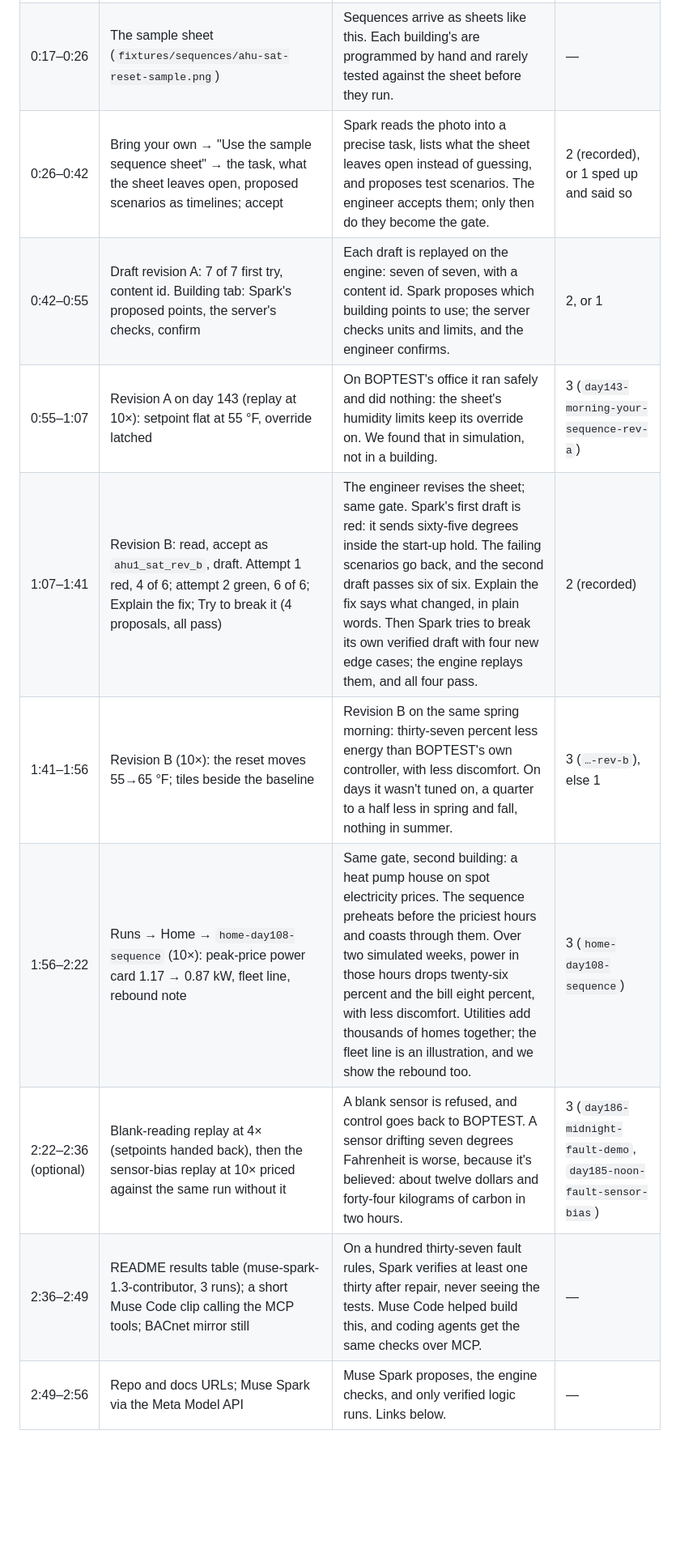
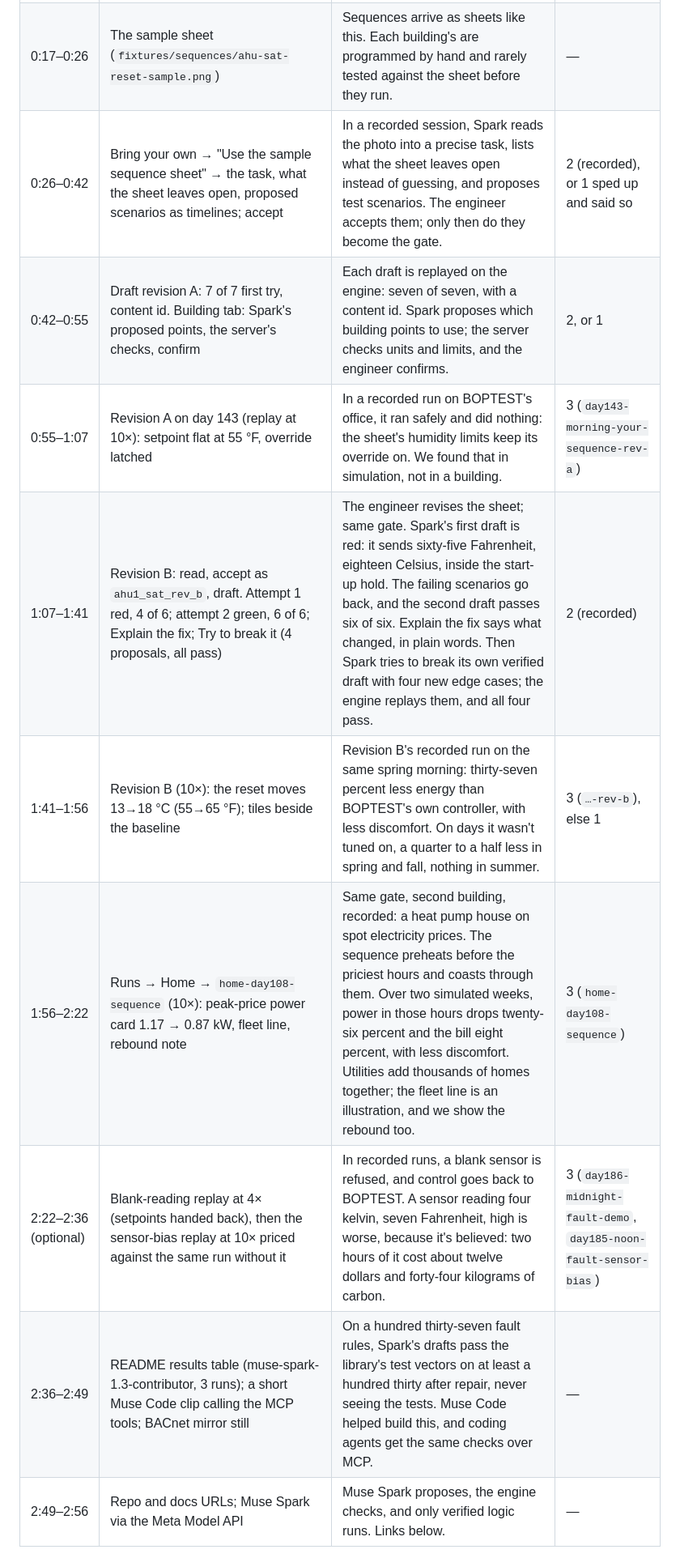
Before and after one commit to jscott3201/mechanical-muse, a Markdown page: docs/demo-script.md, the part around one of its changes. Shown at 81% size. GitHub-like rendering; blank space fills up the shorter version.

Commit message:
docs: demo script narration says recorded and both units
Every scene that plays back a recording says so aloud (the reading, the
revision A and B runs, the home run, the fault replays); temperatures
spoken aloud give both units (65 °F, 18 °C; the 4 K, 7 °F sensor bias);
the benchmark line says drafts pass the library's test vectors. The
claims check gains the both-units rule.

Co-Authored-By: Claude Opus 5.5 <noreply@anthropic.com>

```diff
--- a/docs/demo-script.md
+++ b/docs/demo-script.md
@@ -27,14 +27,14 @@ for a three-minute video that shows only work built during the event, so the cut
 | --- | --- | --- | --- |
 | 0:00–0:17 | Title card (Push the Frontier; Muse Spark via the Meta Model API), then the README's pipeline diagram with two labeled columns: built during the hackathon, and existing open source we call | Mechanical Muse uses Muse Spark, through the Meta Model API, to turn a written building control sequence into a verified controller. Everything shown was built during this hackathon; the engine, BOPTEST and the BACnet stack are existing open-source projects we call. | — |
 | 0:17–0:26 | The sample sheet (`fixtures/sequences/ahu-sat-reset-sample.png`) | Sequences arrive as sheets like this. Each building's are programmed by hand and rarely tested against the sheet before they run. | — |
-| 0:26–0:42 | Bring your own → "Use the sample sequence sheet" → the task, what the sheet leaves open, proposed scenarios as timelines; accept | Spark reads the photo into a precise task, lists what the sheet leaves open instead of guessing, and proposes test scenarios. The engineer accepts them; only then do they become the gate. | 2 (recorded), or 1 sped up and said so |
+| 0:26–0:42 | Bring your own → "Use the sample sequence sheet" → the task, what the sheet leaves open, proposed scenarios as timelines; accept | In a recorded session, Spark reads the photo into a precise task, lists what the sheet leaves open instead of guessing, and proposes test scenarios. The engineer accepts them; only then do they become the gate. | 2 (recorded), or 1 sped up and said so |
 | 0:42–0:55 | Draft revision A: 7 of 7 first try, content id. Building tab: Spark's proposed points, the server's checks, confirm | Each draft is replayed on the engine: seven of seven, with a content id. Spark proposes which building points to use; the server checks units and limits, and the engineer confirms. | 2, or 1 |
-| 0:55–1:07 | Revision A on day 143 (replay at 10×): setpoint flat at 55 °F, override latched | On BOPTEST's office it ran safely and did nothing: the sheet's humidity limits keep its override on. We found that in simulation, not in a building. | 3 (`day143-morning-your-sequence-rev-a`) |
-| 1:07–1:41 | Revision B: read, accept as `ahu1_sat_rev_b`, draft. Attempt 1 red, 4 of 6; attempt 2 green, 6 of 6; Explain the fix; Try to break it (4 proposals, all pass) | The engineer revises the sheet; same gate. Spark's first draft is red: it sends sixty-five degrees inside the start-up hold. The failing scenarios go back, and the second draft passes six of six. Explain the fix says what changed, in plain words. Then Spark tries to break its own verified draft with four new edge cases; the engine replays them, and all four pass. | 2 (recorded) |
-| 1:41–1:56 | Revision B (10×): the reset moves 55→65 °F; tiles beside the baseline | Revision B on the same spring morning: thirty-seven percent less energy than BOPTEST's own controller, with less discomfort. On days it wasn't tuned on, a quarter to a half less in spring and fall, nothing in summer. | 3 (`…-rev-b`), else 1 |
-| 1:56–2:22 | Runs → Home → `home-day108-sequence` (10×): peak-price power card 1.17 → 0.87 kW, fleet line, rebound note | Same gate, second building: a heat pump house on spot electricity prices. The sequence preheats before the priciest hours and coasts through them. Over two simulated weeks, power in those hours drops twenty-six percent and the bill eight percent, with less discomfort. Utilities add thousands of homes together; the fleet line is an illustration, and we show the rebound too. | 3 (`home-day108-sequence`) |
-| 2:22–2:36 (optional) | Blank-reading replay at 4× (setpoints handed back), then the sensor-bias replay at 10× priced against the same run without it | A blank sensor is refused, and control goes back to BOPTEST. A sensor drifting seven degrees Fahrenheit is worse, because it's believed: about twelve dollars and forty-four kilograms of carbon in two hours. | 3 (`day186-midnight-fault-demo`, `day185-noon-fault-sensor-bias`) |
-| 2:36–2:49 | README results table (muse-spark-1.3-contributor, 3 runs); a short Muse Code clip calling the MCP tools; BACnet mirror still | On a hundred thirty-seven fault rules, Spark verifies at least one thirty after repair, never seeing the tests. Muse Code helped build this, and coding agents get the same checks over MCP. | — |
+| 0:55–1:07 | Revision A on day 143 (replay at 10×): setpoint flat at 55 °F, override latched | In a recorded run on BOPTEST's office, it ran safely and did nothing: the sheet's humidity limits keep its override on. We found that in simulation, not in a building. | 3 (`day143-morning-your-sequence-rev-a`) |
+| 1:07–1:41 | Revision B: read, accept as `ahu1_sat_rev_b`, draft. Attempt 1 red, 4 of 6; attempt 2 green, 6 of 6; Explain the fix; Try to break it (4 proposals, all pass) | The engineer revises the sheet; same gate. Spark's first draft is red: it sends sixty-five Fahrenheit, eighteen Celsius, inside the start-up hold. The failing scenarios go back, and the second draft passes six of six. Explain the fix says what changed, in plain words. Then Spark tries to break its own verified draft with four new edge cases; the engine replays them, and all four pass. | 2 (recorded) |
+| 1:41–1:56 | Revision B (10×): the reset moves 13→18 °C (55→65 °F); tiles beside the baseline | Revision B's recorded run on the same spring morning: thirty-seven percent less energy than BOPTEST's own controller, with less discomfort. On days it wasn't tuned on, a quarter to a half less in spring and fall, nothing in summer. | 3 (`…-rev-b`), else 1 |
+| 1:56–2:22 | Runs → Home → `home-day108-sequence` (10×): peak-price power card 1.17 → 0.87 kW, fleet line, rebound note | Same gate, second building, recorded: a heat pump house on spot electricity prices. The sequence preheats before the priciest hours and coasts through them. Over two simulated weeks, power in those hours drops twenty-six percent and the bill eight percent, with less discomfort. Utilities add thousands of homes together; the fleet line is an illustration, and we show the rebound too. | 3 (`home-day108-sequence`) |
+| 2:22–2:36 (optional) | Blank-reading replay at 4× (setpoints handed back), then the sensor-bias replay at 10× priced against the same run without it | In recorded runs, a blank sensor is refused, and control goes back to BOPTEST. A sensor reading four kelvin, seven Fahrenheit, high is worse, because it's believed: two hours of it cost about twelve dollars and forty-four kilograms of carbon. | 3 (`day186-midnight-fault-demo`, `day185-noon-fault-sensor-bias`) |
+| 2:36–2:49 | README results table (muse-spark-1.3-contributor, 3 runs); a short Muse Code clip calling the MCP tools; BACnet mirror still | On a hundred thirty-seven fault rules, Spark's drafts pass the library's test vectors on at least a hundred thirty after repair, never seeing the tests. Muse Code helped build this, and coding agents get the same checks over MCP. | — |
 | 2:49–2:56 | Repo and docs URLs; Muse Spark via the Meta Model API | Muse Spark proposes, the engine checks, and only verified logic runs. Links below. | — |
 
 Cut order when over time: the fault scene; the Try to break it sentence; the binding sentence;
```
Also changed, not shown: other parts of docs/demo-script.md (+1 -0 lines).
